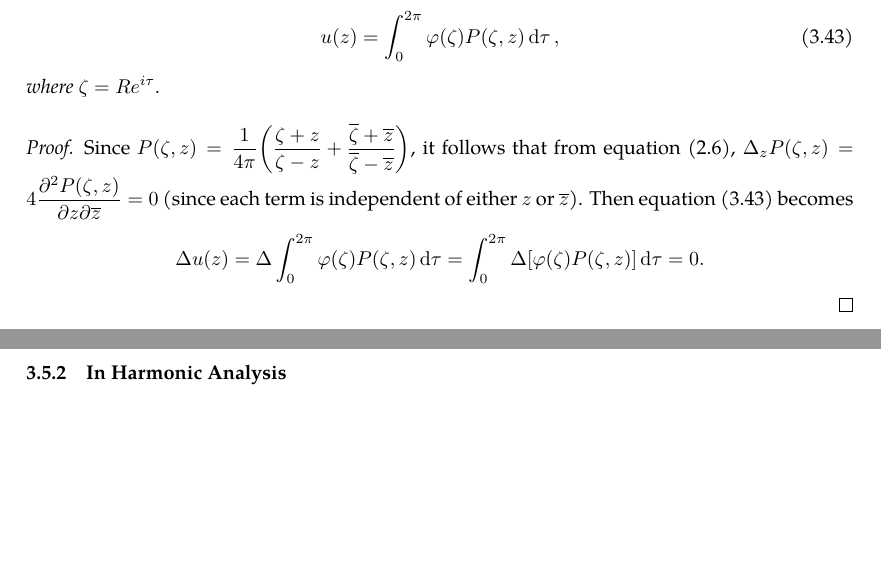
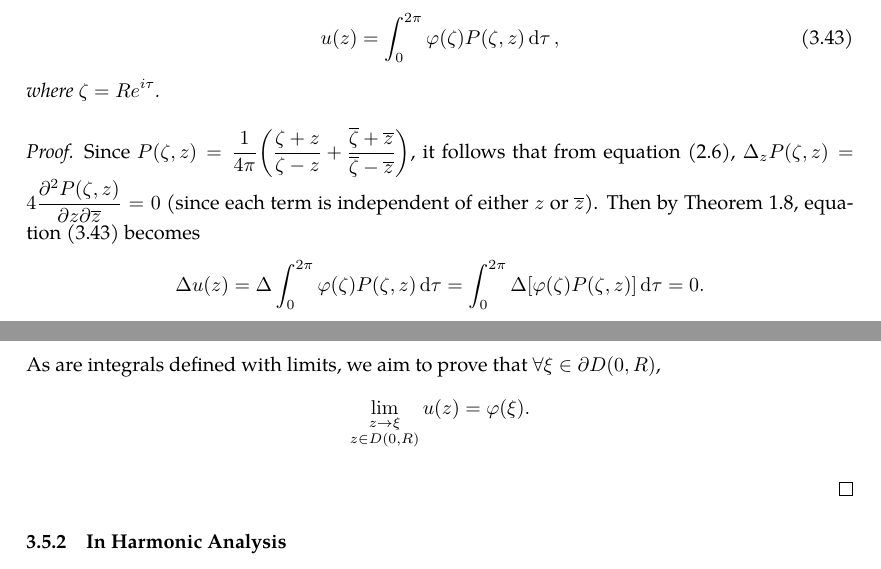
Before and after one commit to slipperking/complex-analysis-latex, a LaTeX document (main.tex): two parts of pages 61 and 62 of 62, joined at a grey line, cut so that both start at the same text, the shorter picture padded with empty space. Compiled offline with pdfLaTeX.

Commit message:
overleaf_to_git (Sat Jun 14 13:25:00 2025 -0700): update main.tex from r12079 to r12097

```diff
--- a/main.tex
+++ b/main.tex
@@ -1545,7 +1545,9 @@ A fundamental problem in the theory of partial differential equations is to find
     where \(\zeta=Re^{i\tau}\).
 \end{theorem}
 \begin{proof}
-    Since \(P(\zeta,z)=\frac{1}{4\pi}\paren{\frac{\zeta+z}{\zeta-z}+\frac{\overline{\zeta}+\overline{z}}{\overline{\zeta}-\overline{z}}}\), it follows that from equation~\eqref{eq:laplaciancomplexform}, \(\Delta_z P(\zeta,z)=4\pdv{P(\zeta,z)}{z}{\overline{z}}=0\) (since each term is independent of either \(z\) or \(\overline{z}\)). Then equation~\eqref{eq:dirichletproblemwithlaplaceequationsolution} becomes \[\Delta u(z)=\Delta\int_0^{2\pi}\varphi(\zeta)P(\zeta,z)\dd{\tau}=\int_0^{2\pi}\Delta\qty[\varphi(\zeta)P(\zeta,z)]\dd{\tau}=0.\]
+    Since \(P(\zeta,z)=\frac{1}{4\pi}\paren{\frac{\zeta+z}{\zeta-z}+\frac{\overline{\zeta}+\overline{z}}{\overline{\zeta}-\overline{z}}}\), it follows that from equation~\eqref{eq:laplaciancomplexform}, \(\Delta_z P(\zeta,z)=4\pdv{P(\zeta,z)}{z}{\overline{z}}=0\) (since each term is independent of either \(z\) or \(\overline{z}\)). Then by \autoref{thm:leibnizintegralrule}, equation~\eqref{eq:dirichletproblemwithlaplaceequationsolution} becomes \[\Delta u(z)=\Delta\int_0^{2\pi}\varphi(\zeta)P(\zeta,z)\dd{\tau}=\int_0^{2\pi}\Delta\qty[\varphi(\zeta)P(\zeta,z)]\dd{\tau}=0.\]
+    As are integrals defined with limits, we aim to prove that \(\forall\xi\in\partial D(0,R)\), \[\lim_{\substack{z\to\xi\\z\in D(0,R)}}u(z)=\varphi(\xi).\]
+
 \end{proof}
 \subsubsection{In Harmonic Analysis}
 \section{The Theory of Weierstrass}
```
Also changed, not shown: main.tex (2 more changed lines).
